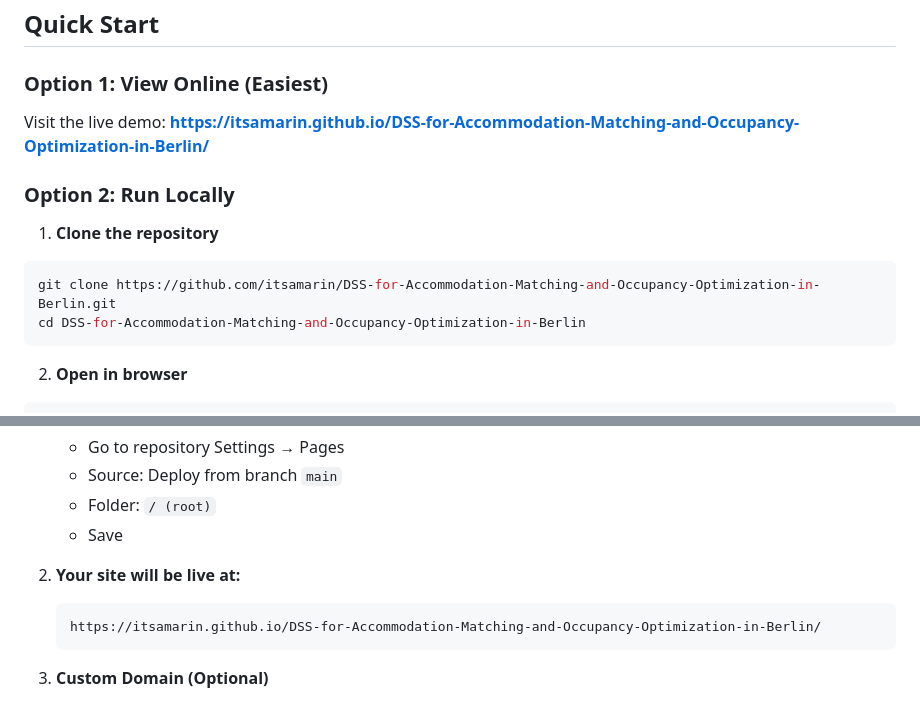
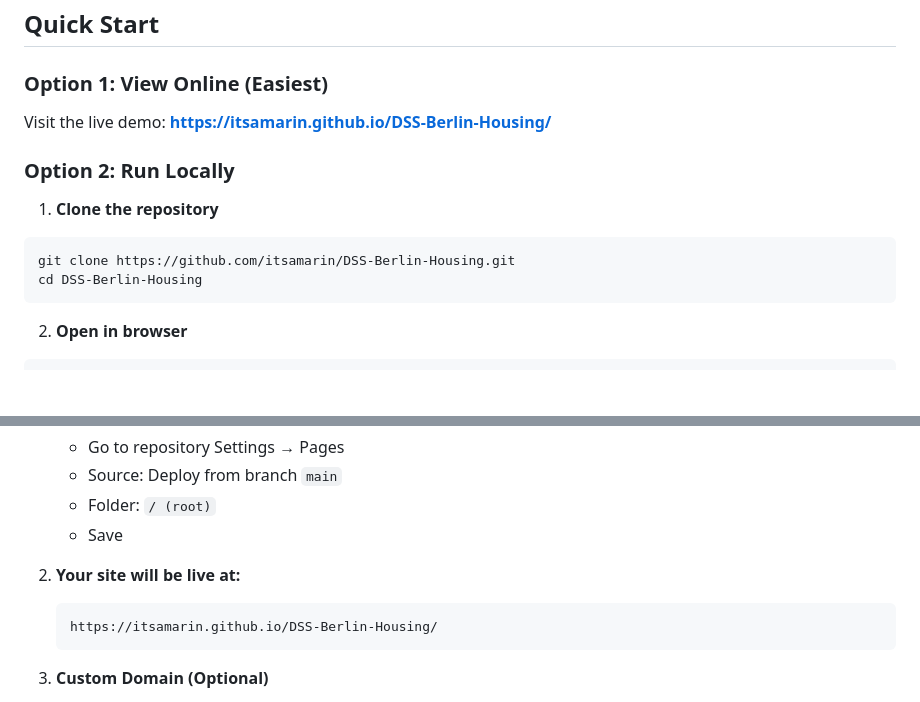
Before and after one commit to itsamarin/DSS-Berlin-Housing, a Markdown page: README.md, 2 parts joined by grey strips. Rendered like a GitHub page; blank space fills up the shorter version.

````diff
--- a/README.md
+++ b/README.md
@@ -29,14 +29,14 @@ Our intelligent matching system scores properties based on:
 ## Quick Start
 
 ### Option 1: View Online (Easiest)
-Visit the live demo: **[https://itsamarin.github.io/DSS-for-Accommodation-Matching-and-Occupancy-Optimization-in-Berlin/](https://itsamarin.github.io/DSS-for-Accommodation-Matching-and-Occupancy-Optimization-in-Berlin/)**
+Visit the live demo: **[https://itsamarin.github.io/DSS-Berlin-Housing/](https://itsamarin.github.io/DSS-Berlin-Housing/)**
 
 ### Option 2: Run Locally
 
 1. **Clone the repository**
 ```bash
-git clone https://github.com/itsamarin/DSS-for-Accommodation-Matching-and-Occupancy-Optimization-in-Berlin.git
-cd DSS-for-Accommodation-Matching-and-Occupancy-Optimization-in-Berlin
+git clone https://github.com/itsamarin/DSS-Berlin-Housing.git
+cd DSS-Berlin-Housing
 ```
 
 2. **Open in browser**
@@ -183,7 +183,7 @@ new Chart(document.getElementById('myChart'), {
 
 2. **Your site will be live at:**
    ```
-   https://itsamarin.github.io/DSS-for-Accommodation-Matching-and-Occupancy-Optimization-in-Berlin/
+   https://itsamarin.github.io/DSS-Berlin-Housing/
    ```
 
 3. **Custom Domain (Optional)**
````
Also changed, not shown: other parts of README.md (+2 -2 lines).
